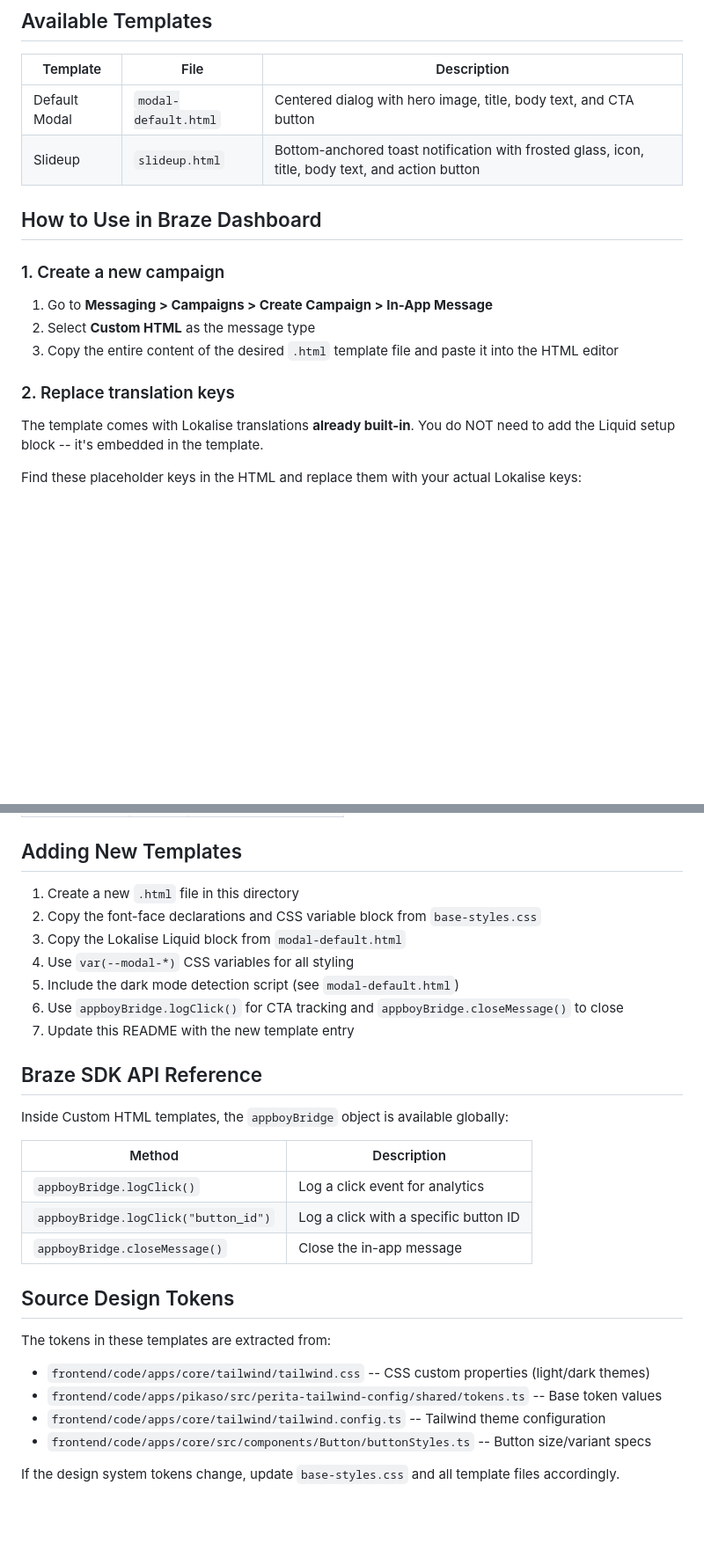
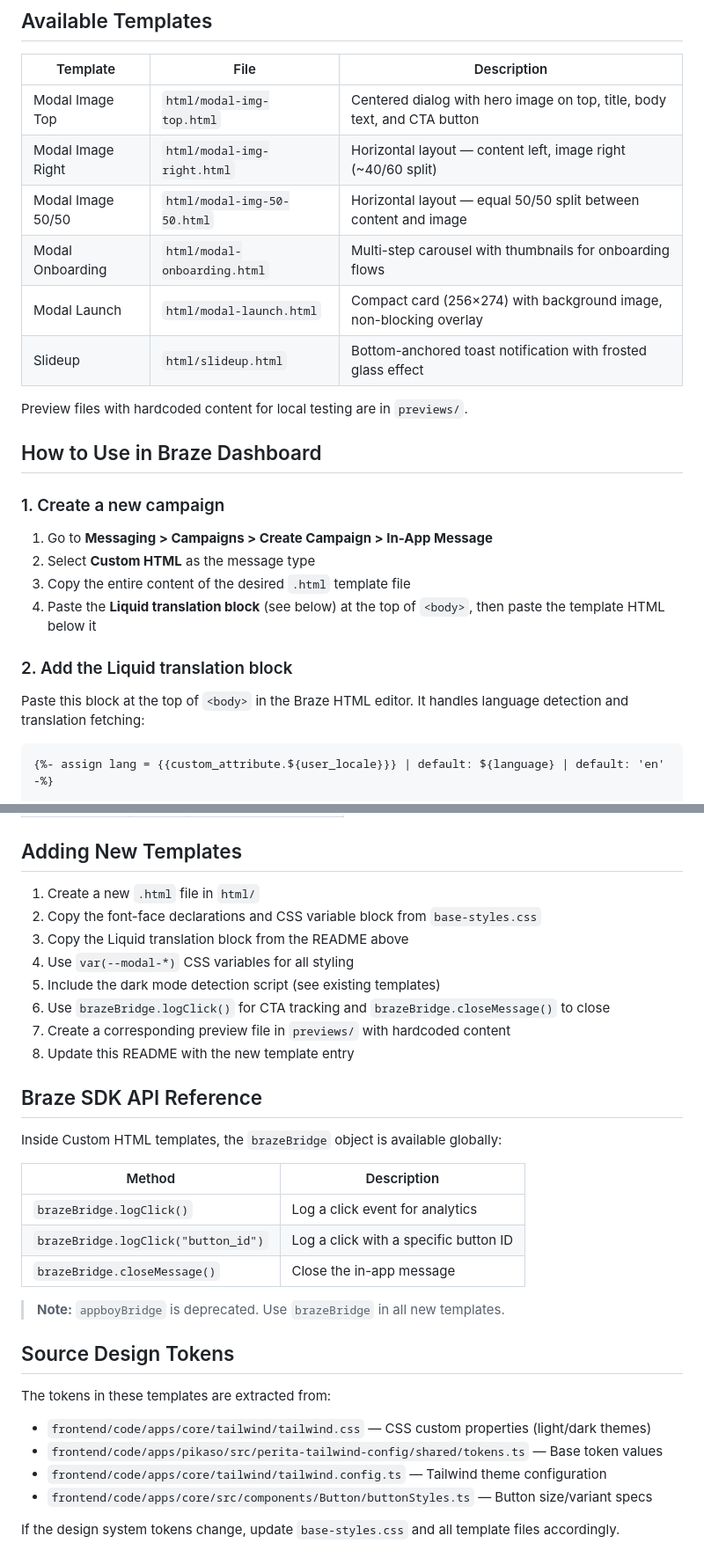
Before and after one commit to luisuarez-fp/inapp-templates-braze, a Markdown page: README.md, 2 parts joined by grey strips. Shown at 88% size. GitHub-like rendering; blank space fills up the shorter version.

````diff
--- a/README.md
+++ b/README.md
@@ -10,8 +10,14 @@ Braze Custom HTML In-App Messages render inside an **iframe** managed by the SDK
 
 | Template | File | Description |
 |---|---|---|
-| Default Modal | `modal-default.html` | Centered dialog with hero image, title, body text, and CTA button |
-| Slideup | `slideup.html` | Bottom-anchored toast notification with frosted glass, icon, title, body text, and action button |
+| Modal Image Top | `html/modal-img-top.html` | Centered dialog with hero image on top, title, body text, and CTA button |
+| Modal Image Right | `html/modal-img-right.html` | Horizontal layout — content left, image right (~40/60 split) |
+| Modal Image 50/50 | `html/modal-img-50-50.html` | Horizontal layout — equal 50/50 split between content and image |
+| Modal Onboarding | `html/modal-onboarding.html` | Multi-step carousel with thumbnails for onboarding flows |
+| Modal Launch | `html/modal-launch.html` | Compact card (256×274) with background image, non-blocking overlay |
+| Slideup | `html/slideup.html` | Bottom-anchored toast notification with frosted glass effect |
+
+Preview files with hardcoded content for local testing are in `previews/`.
 
 ## How to Use in Braze Dashboard
 
@@ -19,11 +25,13 @@ Braze Custom HTML In-App Messages render inside an **iframe** managed by the SDK
 
 1. Go to **Messaging > Campaigns > Create Campaign > In-App Message**
 2. Select **Custom HTML** as the message type
-3. Copy the entire content of the desired `.html` template file and paste it into the HTML editor
+3. Copy the entire content of the desired `.html` template file
+4. Paste the **Liquid translation block** (see below) at the top of `<body>`, then paste the template HTML below it
 
-### 2. Replace translation keys
+### 2. Add the Liquid translation block
 
-The template comes with Lokalise translations **already built-in**. You do NOT need to add the Liquid setup block -- it's embedded in the template.
+Paste this block at the top of `<body>` in the Braze HTML editor. It handles language detection and translation fetching:
 
-Find these placeholder keys in the HTML and replace them with your actual Lokalise keys:
+```liquid
+{%- assign lang = {{custom_attribute.${user_locale}}} | default: ${language} | default: 'en' -%}
 
@@ -123,31 +259,34 @@ All resolved token values are documented in `base-styles.css`. When creating new
 
 ## Adding New Templates
 
-1. Create a new `.html` file in this directory
+1. Create a new `.html` file in `html/`
 2. Copy the font-face declarations and CSS variable block from `base-styles.css`
-3. Copy the Lokalise Liquid block from `modal-default.html`
+3. Copy the Liquid translation block from the README above
 4. Use `var(--modal-*)` CSS variables for all styling
-5. Include the dark mode detection script (see `modal-default.html`)
-6. Use `appboyBridge.logClick()` for CTA tracking and `appboyBridge.closeMessage()` to close
-7. Update this README with the new template entry
+5. Include the dark mode detection script (see existing templates)
+6. Use `brazeBridge.logClick()` for CTA tracking and `brazeBridge.closeMessage()` to close
+7. Create a corresponding preview file in `previews/` with hardcoded content
+8. Update this README with the new template entry
 
 ## Braze SDK API Reference
 
-Inside Custom HTML templates, the `appboyBridge` object is available globally:
+Inside Custom HTML templates, the `brazeBridge` object is available globally:
 
 | Method | Description |
 |---|---|
-| `appboyBridge.logClick()` | Log a click event for analytics |
-| `appboyBridge.logClick("button_id")` | Log a click with a specific button ID |
-| `appboyBridge.closeMessage()` | Close the in-app message |
+| `brazeBridge.logClick()` | Log a click event for analytics |
+| `brazeBridge.logClick("button_id")` | Log a click with a specific button ID |
+| `brazeBridge.closeMessage()` | Close the in-app message |
+
+> **Note:** `appboyBridge` is deprecated. Use `brazeBridge` in all new templates.
 
 ## Source Design Tokens
 
 The tokens in these templates are extracted from:
 
-- `frontend/code/apps/core/tailwind/tailwind.css` -- CSS custom properties (light/dark themes)
-- `frontend/code/apps/pikaso/src/perita-tailwind-config/shared/tokens.ts` -- Base token values
-- `frontend/code/apps/core/tailwind/tailwind.config.ts` -- Tailwind theme configuration
-- `frontend/code/apps/core/src/components/Button/buttonStyles.ts` -- Button size/variant specs
+- `frontend/code/apps/core/tailwind/tailwind.css` — CSS custom properties (light/dark themes)
+- `frontend/code/apps/pikaso/src/perita-tailwind-config/shared/tokens.ts` — Base token values
+- `frontend/code/apps/core/tailwind/tailwind.config.ts` — Tailwind theme configuration
+- `frontend/code/apps/core/src/components/Button/buttonStyles.ts` — Button size/variant specs
 
 If the design system tokens change, update `base-styles.css` and all template files accordingly.
````
Also changed, not shown: other parts of README.md (+162 -34 lines).
